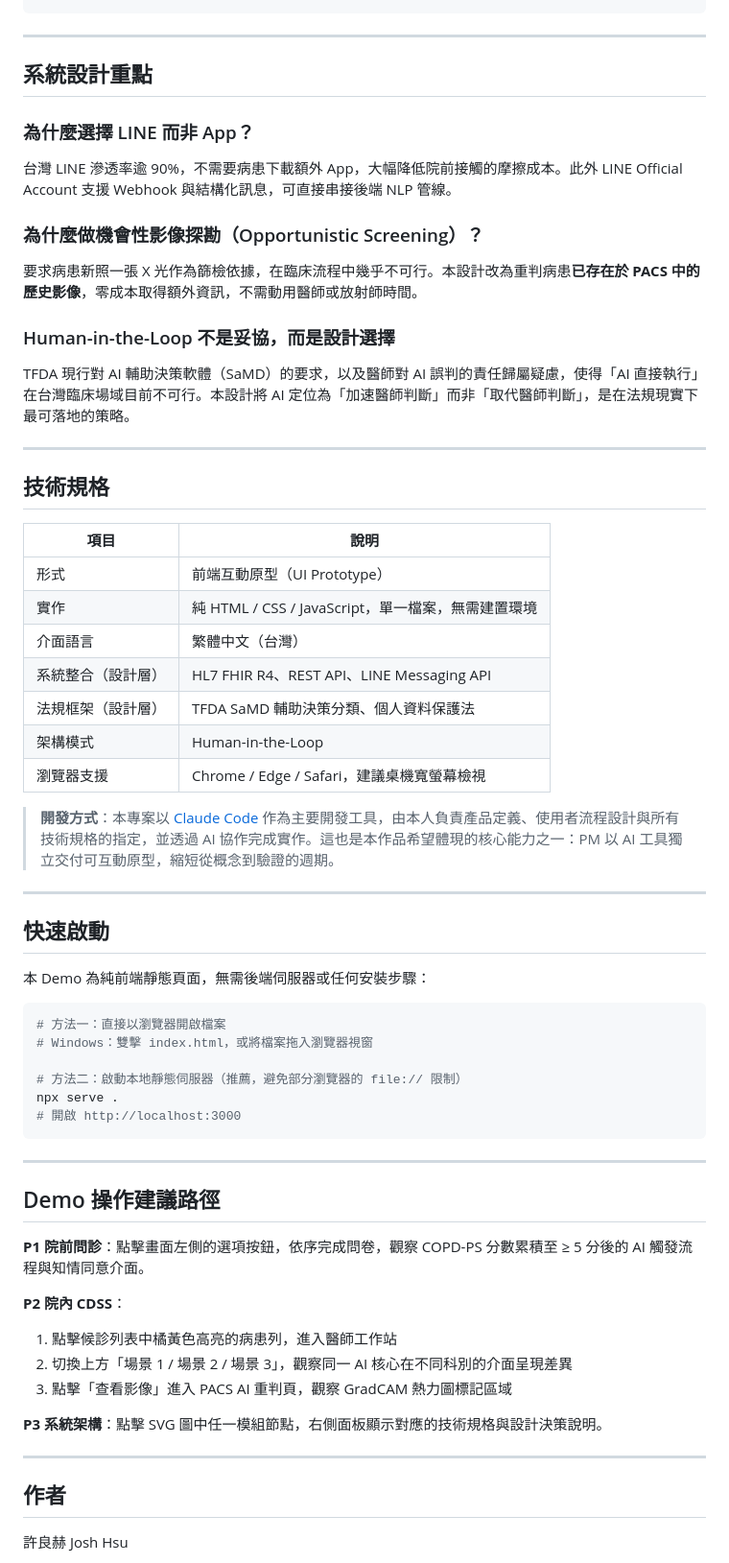
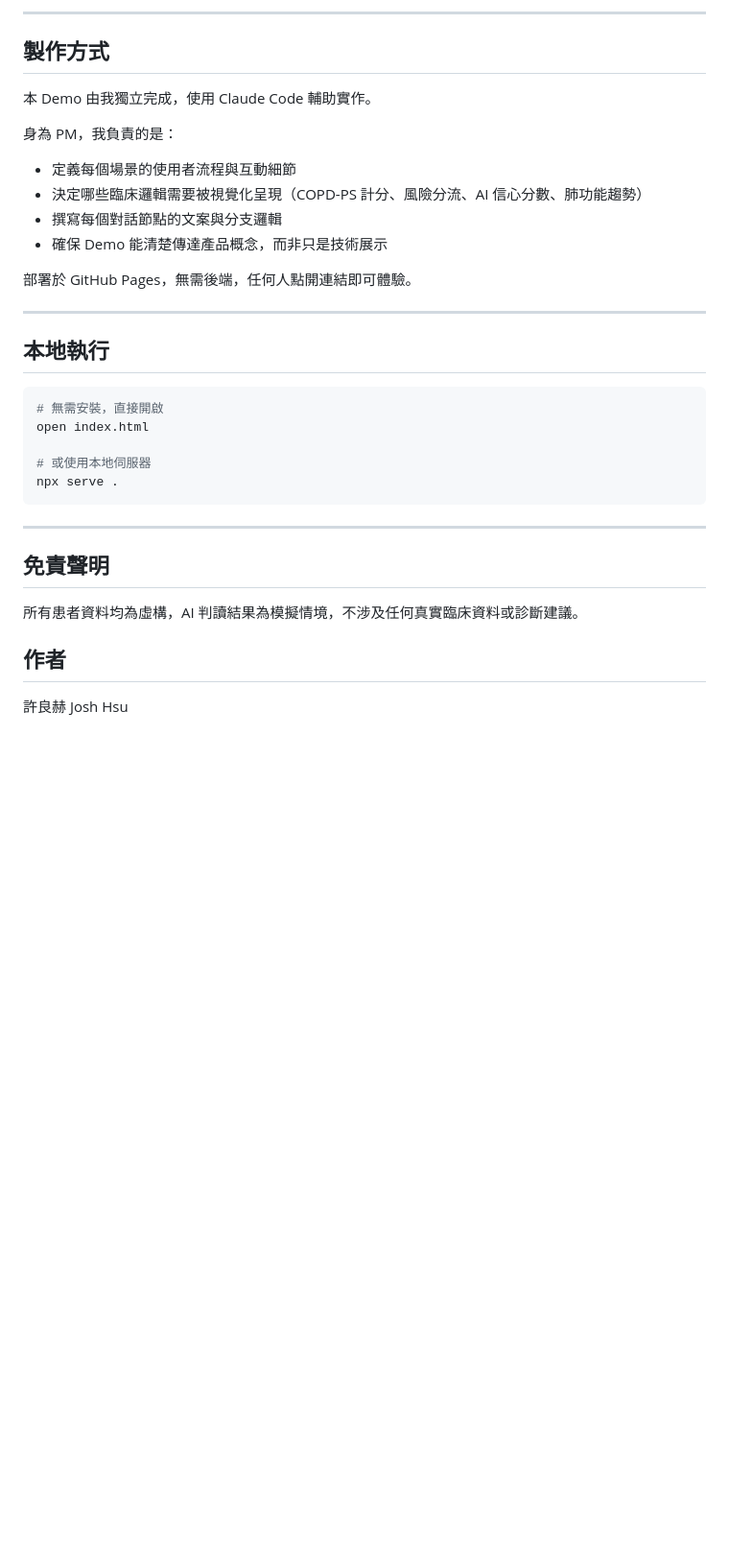
Before and after one commit to Joshhsu921/Deep-Q_COPD_demo, a Markdown page: README.md, the part around one of its changes. Shown at 96% size. Drawn GitHub-style; blank space fills up the shorter version.

````diff
--- a/README.md
+++ b/README.md
@@ -92,66 +105,35 @@ LINE Gateway ──► NLP Engine ──► Risk Engine ◄── HIS（病歷 /
+---
+
+## 製作方式
+
+本 Demo 由我獨立完成，使用 Claude Code 輔助實作。
+
+身為 PM，我負責的是：
+- 定義每個場景的使用者流程與互動細節
+- 決定哪些臨床邏輯需要被視覺化呈現（COPD-PS 計分、風險分流、AI 信心分數、肺功能趨勢）
+- 撰寫每個對話節點的文案與分支邏輯
+- 確保 Demo 能清楚傳達產品概念，而非只是技術展示
+
+部署於 GitHub Pages，無需後端，任何人點開連結即可體驗。
+
+---
+
+## 本地執行
+
+```bash
+# 無需安裝，直接開啟
+open index.html
+
+# 或使用本地伺服器
+npx serve .
 ```
 
 ---
 
-## 系統設計重點
+## 免責聲明
 
-### 為什麼選擇 LINE 而非 App？
+所有患者資料均為虛構，AI 判讀結果為模擬情境，不涉及任何真實臨床資料或診斷建議。
 
-台灣 LINE 滲透率逾 90%，不需要病患下載額外 App，大幅降低院前接觸的摩擦成本。此外 LINE Official Account 支援 Webhook 與結構化訊息，可直接串接後端 NLP 管線。
-
-### 為什麼做機會性影像探勘（Opportunistic Screening）？
-
-要求病患新照一張 X 光作為篩檢依據，在臨床流程中幾乎不可行。本設計改為重判病患**已存在於 PACS 中的歷史影像**，零成本取得額外資訊，不需動用醫師或放射師時間。
-
-### Human-in-the-Loop 不是妥協，而是設計選擇
-
-TFDA 現行對 AI 輔助決策軟體（SaMD）的要求，以及醫師對 AI 誤判的責任歸屬疑慮，使得「AI 直接執行」在台灣臨床場域目前不可行。本設計將 AI 定位為「加速醫師判斷」而非「取代醫師判斷」，是在法規現實下最可落地的策略。
-
----
-
-## 技術規格
-
-| 項目 | 說明 |
-|---|---|
-| 形式 | 前端互動原型（UI Prototype） |
-| 實作 | 純 HTML / CSS / JavaScript，單一檔案，無需建置環境 |
-| 介面語言 | 繁體中文（台灣） |
-| 系統整合（設計層） | HL7 FHIR R4、REST API、LINE Messaging API |
-| 法規框架（設計層） | TFDA SaMD 輔助決策分類、個人資料保護法 |
-| 架構模式 | Human-in-the-Loop |
-| 瀏覽器支援 | Chrome / Edge / Safari，建議桌機寬螢幕檢視 |
-
-> **開發方式**：本專案以 [Claude Code](https://claude.ai/code) 作為主要開發工具，由本人負責產品定義、使用者流程設計與所有技術規格的指定，並透過 AI 協作完成實作。這也是本作品希望體現的核心能力之一：PM 以 AI 工具獨立交付可互動原型，縮短從概念到驗證的週期。
-
----
-
-## 快速啟動
-
-本 Demo 為純前端靜態頁面，無需後端伺服器或任何安裝步驟：
-
-```bash
-# 方法一：直接以瀏覽器開啟檔案
-# Windows：雙擊 index.html，或將檔案拖入瀏覽器視窗
-
-# 方法二：啟動本地靜態伺服器（推薦，避免部分瀏覽器的 file:// 限制）
-npx serve .
-# 開啟 http://localhost:3000
-```
-
----
-
-## Demo 操作建議路徑
-
-**P1 院前問診**：點擊畫面左側的選項按鈕，依序完成問卷，觀察 COPD-PS 分數累積至 ≥ 5 分後的 AI 觸發流程與知情同意介面。
-
-**P2 院內 CDSS**：
-1. 點擊候診列表中橘黃色高亮的病患列，進入醫師工作站
-2. 切換上方「場景 1 / 場景 2 / 場景 3」，觀察同一 AI 核心在不同科別的介面呈現差異
-3. 點擊「查看影像」進入 PACS AI 重判頁，觀察 GradCAM 熱力圖標記區域
-
-**P3 系統架構**：點擊 SVG 圖中任一模組節點，右側面板顯示對應的技術規格與設計決策說明。
-
----
 
 ## 作者
 
````
Also changed, not shown: other parts of README.md (+87 -74 lines).
